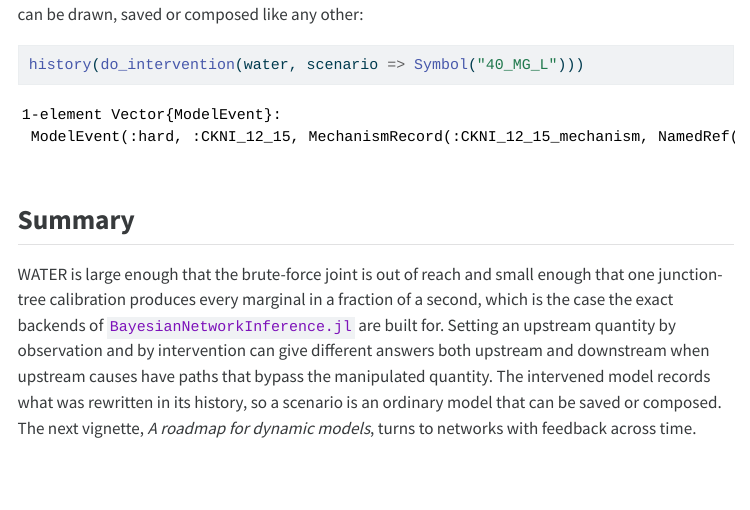
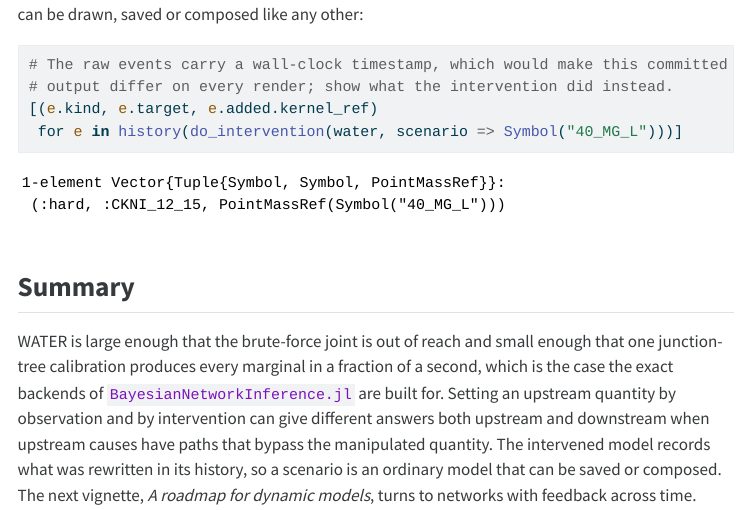
Before and after one commit to ecorecipes/EcologicalBayesianNetworks.jl, a Quarto document (vignettes/06_scenario_analysis_on_benchmark_water/06_scenario_analysis_on_benchmark_water.qmd): the page in a window 1100 px wide, from 3620 px down. The pictures show the output file vignettes/06_scenario_analysis_on_benchmark_water/06_scenario_analysis_on_benchmark_water.html that the author committed with the source, opened offline; menus at the side of the page are left out; long lines of code are wrapped.

Commit message:
Stop baking a wall-clock timestamp into committed vignette output, and keep the zoo quick start out of the user's real cache
Two vignettes printed a raw `ModelEvent`, which carries the time the
intervention was recorded, so the committed Markdown differed on every render
for no reason. Show what the intervention actually did --
`(:hard, :GrazingPressure, PointMassRef(:low))` -- which is both stable and
easier to read than the struct.

The zoo README's quick start ended with a bare `fetch_model(...)`: an
unannounced network request writing into the user's real Scratch cache, in a
package whose tests use `with_cache_dir` rigorously. Wrap it the same way and
say that fetch-only records need the network.

Claude-Session: https://claude.ai/code/session_013yKv48JQ4BL2mmaREQycHF

````diff
--- a/vignettes/06_scenario_analysis_on_benchmark_water/06_scenario_analysis_on_benchmark_water.qmd
+++ b/vignettes/06_scenario_analysis_on_benchmark_water/06_scenario_analysis_on_benchmark_water.qmd
@@ -139,7 +139,10 @@ The intervened model is an ordinary model whose history records what was rewritt
 so a scenario can be drawn, saved or composed like any other:
 
 ```{julia}
-history(do_intervention(water, scenario => Symbol("40_MG_L")))
+# The raw events carry a wall-clock timestamp, which would make this committed
+# output differ on every render; show what the intervention did instead.
+[(e.kind, e.target, e.added.kernel_ref)
+ for e in history(do_intervention(water, scenario => Symbol("40_MG_L")))]
 ```
 
 ## Summary
````
Also changed, not shown: vignettes/02_reference_habitat_network/02_reference_habitat_network.qmd (+3 -1 lines), README.md, docs/src/tutorials/02_reference_habitat_network.md, docs/src/tutorials/06_scenario_analysis_on_benchmark_water.md, vignettes/02_reference_habitat_network/02_reference_habitat_network.html, vignettes/02_reference_habitat_network/02_reference_habitat_network.md, vignettes/02_reference_habitat_network/02_reference_habitat_network.pdf, vignettes/06_scenario_analysis_on_benchmark_water/06_scenario_analysis_on_benchmark_water.html, vignettes/06_scenario_analysis_on_benchmark_water/06_scenario_analysis_on_benchmark_water.md, vignettes/06_scenario_analysis_on_benchmark_water/06_scenario_analysis_on_benchmark_water.pdf.
